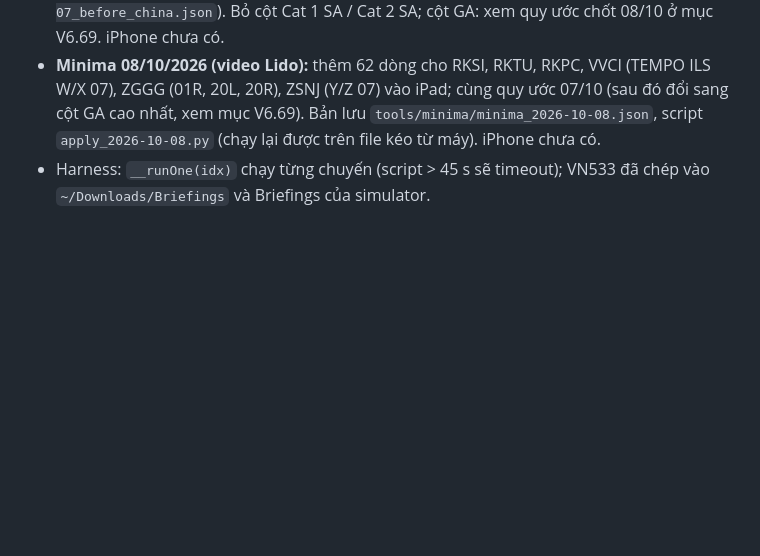
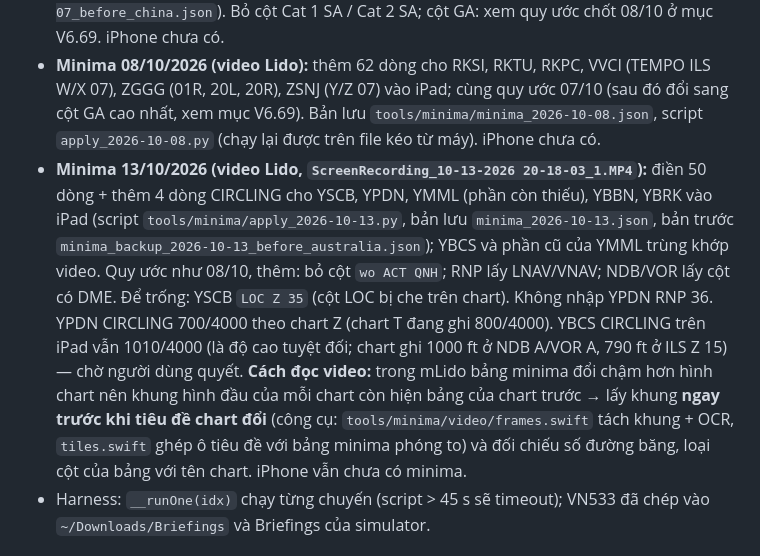
Before and after one commit to mrsouth97/flight-brief, a Markdown page: CLAUDE.md, the part around the change. Drawn GitHub-style; blank space fills up the shorter version.

Commit message:
Notes: minima from the 13/10/2026 Lido video
Co-Authored-By: Claude Opus 5.5 <noreply@anthropic.com>

```diff
--- a/CLAUDE.md
+++ b/CLAUDE.md
@@ -129,6 +129,7 @@ Bối cảnh project cho Claude Code (chuyển từ ChatGPT/Codex ngày 23/09/20
 - **V6.67 trang chủ:** danh sách cao 16 dòng (`.briefingFlights.hasFlights{height:836px}`, tự nạp thêm đến khi đầy khung), số version nằm trong menu ⋯ (`#nativeHomeVersion`).
 - **Minima 07/10/2026 (video Lido):** nhập 89 dòng cho ZSPD, ZSHC, ZGNN, ZGGG, ZSNJ, ZSSS vào iPad (bản lưu `tools/minima/minima_2026-10-07.json`, bản trước `minima_backup_2026-10-07_before_china.json`). Bỏ cột Cat 1 SA / Cat 2 SA; cột GA: xem quy ước chốt 08/10 ở mục V6.69. iPhone chưa có.
 - **Minima 08/10/2026 (video Lido):** thêm 62 dòng cho RKSI, RKTU, RKPC, VVCI (TEMPO ILS W/X 07), ZGGG (01R, 20L, 20R), ZSNJ (Y/Z 07) vào iPad; cùng quy ước 07/10 (sau đó đổi sang cột GA cao nhất, xem mục V6.69). Bản lưu `tools/minima/minima_2026-10-08.json`, script `apply_2026-10-08.py` (chạy lại được trên file kéo từ máy). iPhone chưa có.
+- **Minima 13/10/2026 (video Lido, `ScreenRecording_10-13-2026 20-18-03_1.MP4`):** điền 50 dòng + thêm 4 dòng CIRCLING cho YSCB, YPDN, YMML (phần còn thiếu), YBBN, YBRK vào iPad (script `tools/minima/apply_2026-10-13.py`, bản lưu `minima_2026-10-13.json`, bản trước `minima_backup_2026-10-13_before_australia.json`); YBCS và phần cũ của YMML trùng khớp video. Quy ước như 08/10, thêm: bỏ cột `wo ACT QNH`; RNP lấy LNAV/VNAV; NDB/VOR lấy cột có DME. Để trống: YSCB `LOC Z 35` (cột LOC bị che trên chart). Không nhập YPDN RNP 36. YPDN CIRCLING 700/4000 theo chart Z (chart T đang ghi 800/4000). YBCS CIRCLING trên iPad vẫn 1010/4000 (là độ cao tuyệt đối; chart ghi 1000 ft ở NDB A/VOR A, 790 ft ở ILS Z 15) — chờ người dùng quyết. **Cách đọc video:** trong mLido bảng minima đổi chậm hơn hình chart nên khung hình đầu của mỗi chart còn hiện bảng của chart trước → lấy khung **ngay trước khi tiêu đề chart đổi** (công cụ: `tools/minima/video/frames.swift` tách khung + OCR, `tiles.swift` ghép ô tiêu đề với bảng minima phóng to) và đối chiếu số đường băng, loại cột của bảng với tên chart. iPhone vẫn chưa có minima.
 - Harness: `__runOne(idx)` chạy từng chuyến (script > 45 s sẽ timeout); VN533 đã chép vào `~/Downloads/Briefings` và Briefings của simulator.
 
 ## V6.69 (08/10/2026) — sửa sau khi thử break UI
```
